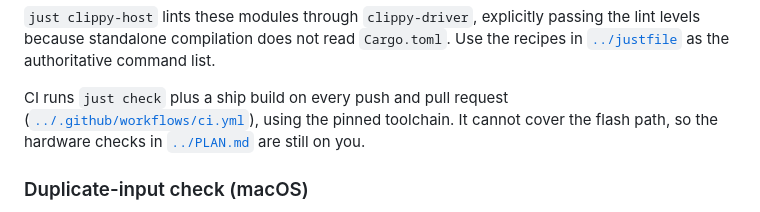
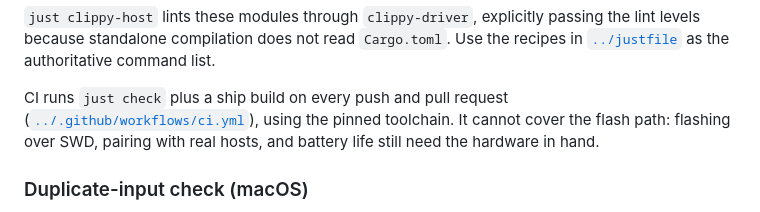
Before and after one commit to tralamazza/pico-numpad, a Markdown page: firmware/README.md, the part around the change. GitHub-like rendering.

```diff
--- a/firmware/README.md
+++ b/firmware/README.md
@@ -513,8 +513,8 @@ Use the recipes in [`../justfile`](../justfile) as the authoritative command lis
 
 CI runs `just check` plus a ship build on every push and pull request
 ([`../.github/workflows/ci.yml`](../.github/workflows/ci.yml)), using the pinned
-toolchain. It cannot cover the flash path, so the hardware checks in
-[`../PLAN.md`](../PLAN.md) are still on you.
+toolchain. It cannot cover the flash path: flashing over SWD, pairing with real
+hosts, and battery life still need the hardware in hand.
 
 ### Duplicate-input check (macOS)
 
```
Also changed, not shown: PLAN.md (deleted, +0 -269 lines), README.md (+0 -1 lines).
